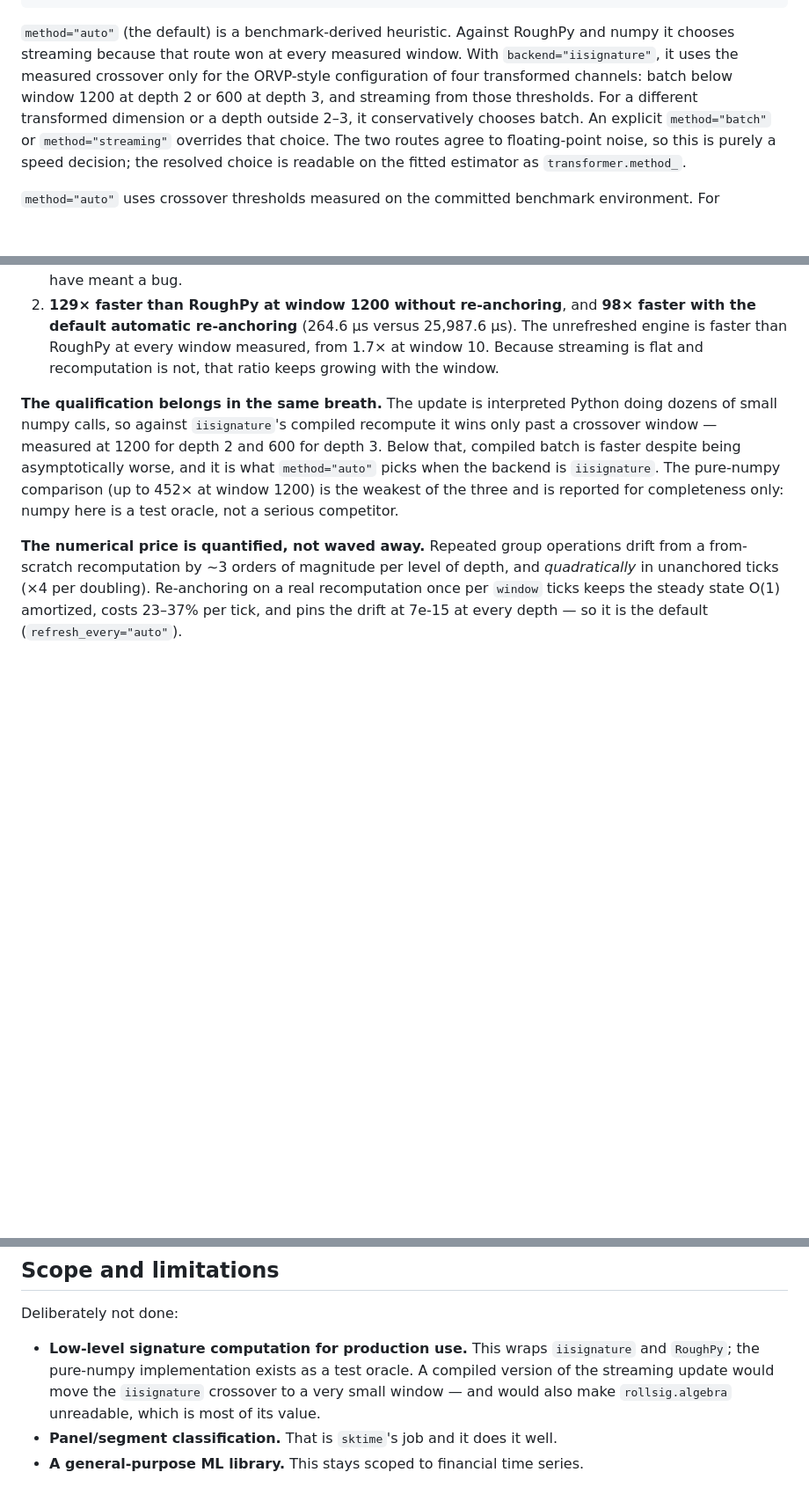
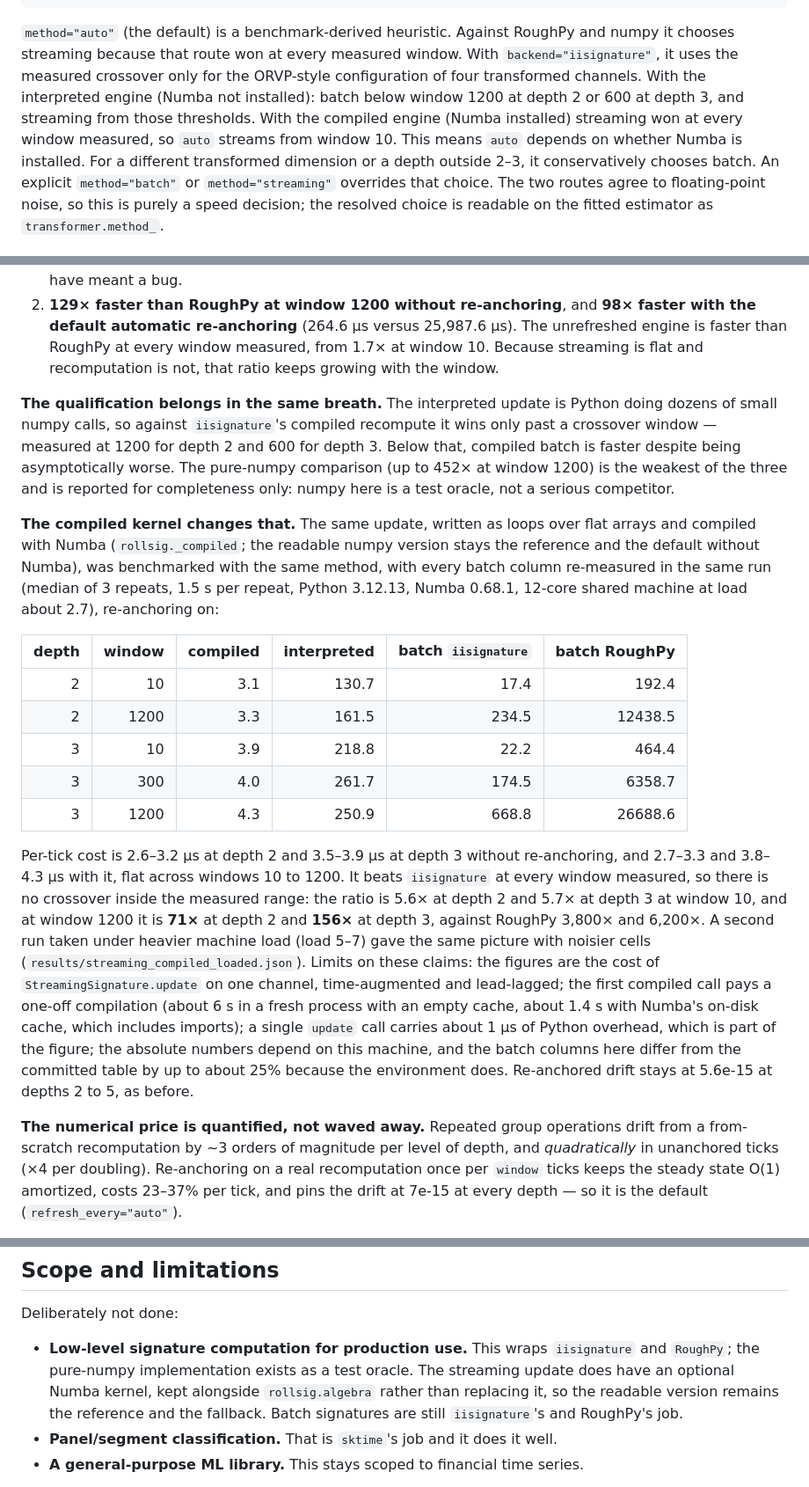
Before and after one commit to FilipNowakowicz/rolling-signatures, a Markdown page: README.md, 3 parts joined by grey strips. Shown at 88% size. Rendered like a GitHub page; blank space fills up the shorter version.

```diff
--- a/README.md
+++ b/README.md
@@ -64,8 +70,11 @@ features = SignatureTransformer(
 `method="auto"` (the default) is a benchmark-derived heuristic. Against
 RoughPy and numpy it chooses streaming because that route won at every measured
 window. With `backend="iisignature"`, it uses the measured crossover only for
-the ORVP-style configuration of four transformed channels: batch below window
-1200 at depth 2 or 600 at depth 3, and streaming from those thresholds. For a
+the ORVP-style configuration of four transformed channels. With the interpreted
+engine (Numba not installed): batch below window 1200 at depth 2 or 600 at
+depth 3, and streaming from those thresholds. With the compiled engine
+(Numba installed) streaming won at every window measured, so `auto` streams
+from window 10. This means `auto` depends on whether Numba is installed. For a
 different transformed dimension or a depth outside 2–3, it conservatively
 chooses batch. An explicit `method="batch"` or `method="streaming"` overrides
 that choice. The two routes agree to floating-point noise, so this is purely a
@@ -351,14 +361,45 @@ Two results, in order of how much weight they carry:
    measured, from 1.7× at window 10. Because streaming is flat and
    recomputation is not, that ratio keeps growing with the window.
 
-**The qualification belongs in the same breath.** The update is interpreted
+**The qualification belongs in the same breath.** The interpreted update is
 Python doing dozens of small numpy calls, so against `iisignature`'s compiled
 recompute it wins only past a crossover window — measured at 1200 for depth 2
 and 600 for depth 3. Below that, compiled batch is faster despite being
-asymptotically worse, and it is what `method="auto"` picks when the backend is
-`iisignature`. The pure-numpy comparison (up to 452× at window 1200) is the
-weakest of the three and is reported for completeness only: numpy here is a
-test oracle, not a serious competitor.
+asymptotically worse. The pure-numpy comparison (up to 452× at window 1200) is
+the weakest of the three and is reported for completeness only: numpy here is
+a test oracle, not a serious competitor.
+
+**The compiled kernel changes that.** The same update, written as loops over
+flat arrays and compiled with Numba (`rollsig._compiled`; the readable numpy
+version stays the reference and the default without Numba), was benchmarked
+with the same method, with every batch column re-measured in the same run
+(median of 3 repeats, 1.5 s per repeat, Python 3.12.13, Numba 0.68.1, 12-core
+shared machine at load about 2.7), re-anchoring on:
+
+| depth | window | compiled | interpreted | batch `iisignature` | batch RoughPy |
+| ---: | ---: | ---: | ---: | ---: | ---: |
+| 2 | 10 | 3.1 | 130.7 | 17.4 | 192.4 |
+| 2 | 1200 | 3.3 | 161.5 | 234.5 | 12438.5 |
+| 3 | 10 | 3.9 | 218.8 | 22.2 | 464.4 |
+| 3 | 300 | 4.0 | 261.7 | 174.5 | 6358.7 |
+| 3 | 1200 | 4.3 | 250.9 | 668.8 | 26688.6 |
+
+Per-tick cost is 2.6–3.2 µs at depth 2 and 3.5–3.9 µs at depth 3 without
+re-anchoring, and 2.7–3.3 and 3.8–4.3 µs with it, flat across windows 10 to
+1200. It beats `iisignature` at every window measured, so there is no
+crossover inside the measured range: the ratio is 5.6× at depth 2 and 5.7× at
+depth 3 at window 10, and at window 1200 it is **71×** at depth 2 and **156×**
+at depth 3, against RoughPy 3,800× and 6,200×. A second run taken under heavier
+machine load (load 5–7) gave the same picture with noisier cells
+(`results/streaming_compiled_loaded.json`). Limits on these claims: the
+figures are the cost of `StreamingSignature.update` on one channel,
+time-augmented and lead-lagged; the first compiled call pays a one-off
+compilation (about 6 s in a fresh process with an empty cache, about 1.4 s
+with Numba's on-disk cache, which includes imports); a single `update` call
+carries about 1 µs of Python overhead, which is part of the figure; the
+absolute numbers depend on this machine, and the batch columns here differ
+from the committed table by up to about 25% because the environment does.
+Re-anchored drift stays at 5.6e-15 at depths 2 to 5, as before.
 
 **The numerical price is quantified, not waved away.** Repeated group
 operations drift from a from-scratch recomputation by ~3 orders of magnitude
@@ -399,9 +440,10 @@ Deliberately not done:
 
 - **Low-level signature computation for production use.** This wraps
   `iisignature` and `RoughPy`; the pure-numpy implementation exists as a test
-  oracle. A compiled version of the streaming update would move the
-  `iisignature` crossover to a very small window — and would also make
-  `rollsig.algebra` unreadable, which is most of its value.
+  oracle. The streaming update does have an optional Numba kernel, kept
+  alongside `rollsig.algebra` rather than replacing it, so the readable
+  version remains the reference and the fallback. Batch signatures are still
+  `iisignature`'s and RoughPy's job.
 - **Panel/segment classification.** That is `sktime`'s job and it does it
   well.
 - **A general-purpose ML library.** This stays scoped to financial time
```
Also changed, not shown: other parts of README.md (+9 -2 lines), benchmarks/streaming/README.md (+62 -7 lines), benchmarks/streaming/STATUS_compiled.md (deleted, +0 -12 lines).
